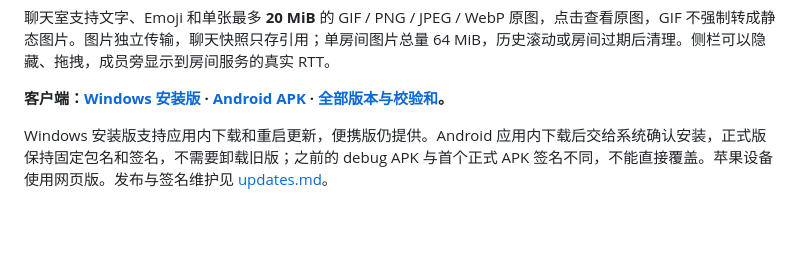
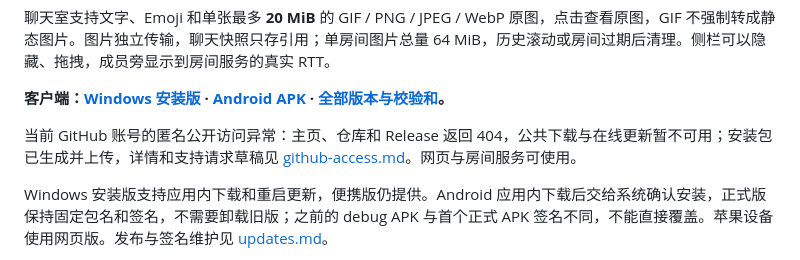
Before and after one commit to BorderArea01/VideoSreeeen, a Markdown page: README.md, the part around the change. Drawn GitHub-style; blank space fills up the shorter version.

Commit message:
docs: record verified release assets and anonymous GitHub access blocker

```diff
--- a/README.md
+++ b/README.md
@@ -26,6 +26,8 @@
 聊天室支持文字、Emoji 和单张最多 **20 MiB** 的 GIF / PNG / JPEG / WebP 原图，点击查看原图，GIF 不强制转成静态图片。图片独立传输，聊天快照只存引用；单房间图片总量 64 MiB，历史滚动或房间过期后清理。侧栏可以隐藏、拖拽，成员旁显示到房间服务的真实 RTT。
 
 **客户端：[Windows 安装版](https://github.com/BorderArea01/VideoSreeeen/releases/latest/download/VideoSreeeen-Setup.exe) · [Android APK](https://github.com/BorderArea01/VideoSreeeen/releases/latest/download/VideoSreeeen-Android.apk) · [全部版本与校验和](https://github.com/BorderArea01/VideoSreeeen/releases)。**
+
+当前 GitHub 账号的匿名公开访问异常：主页、仓库和 Release 返回 404，公共下载与在线更新暂不可用；安装包已生成并上传，详情和支持请求草稿见 [github-access.md](docs/github-access.md)。网页与房间服务可使用。
 
 Windows 安装版支持应用内下载和重启更新，便携版仍提供。Android 应用内下载后交给系统确认安装，正式版保持固定包名和签名，不需要卸载旧版；之前的 debug APK 与首个正式 APK 签名不同，不能直接覆盖。苹果设备使用网页版。发布与签名维护见 [updates.md](docs/updates.md)。
 
```
Also changed, not shown: docs/github-access.md (added, +37 -0 lines), docs/verification.md (+2 -2 lines).
